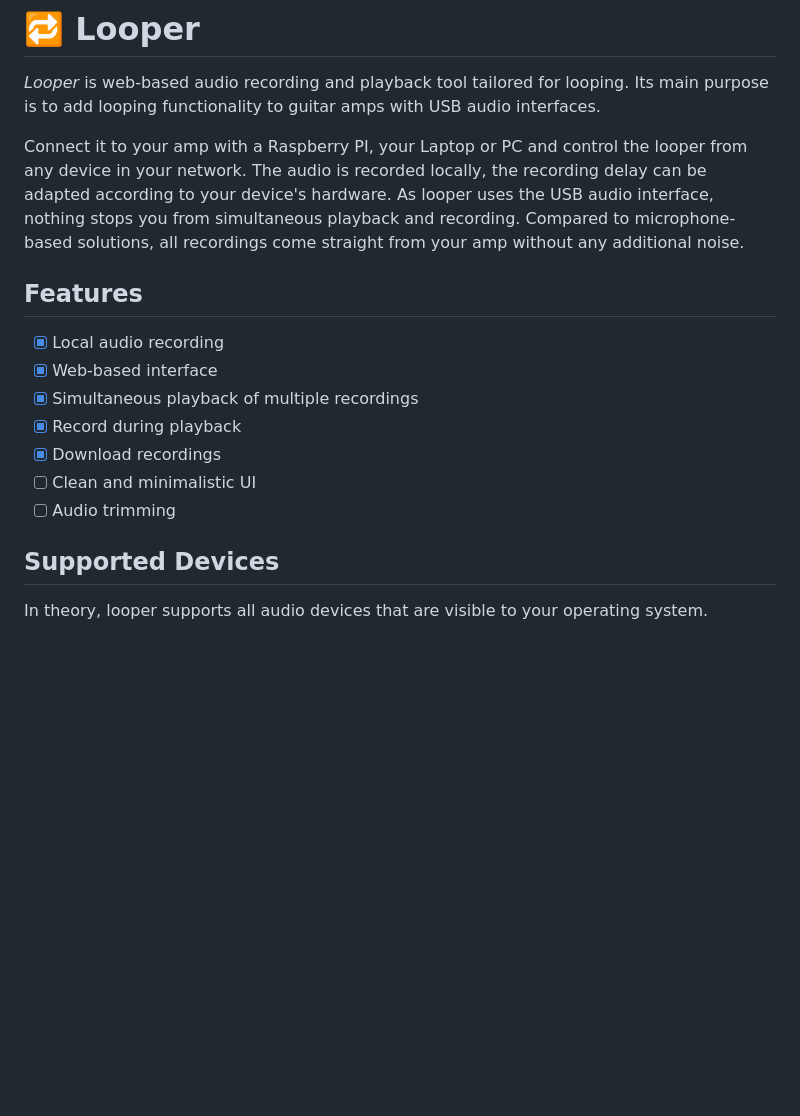
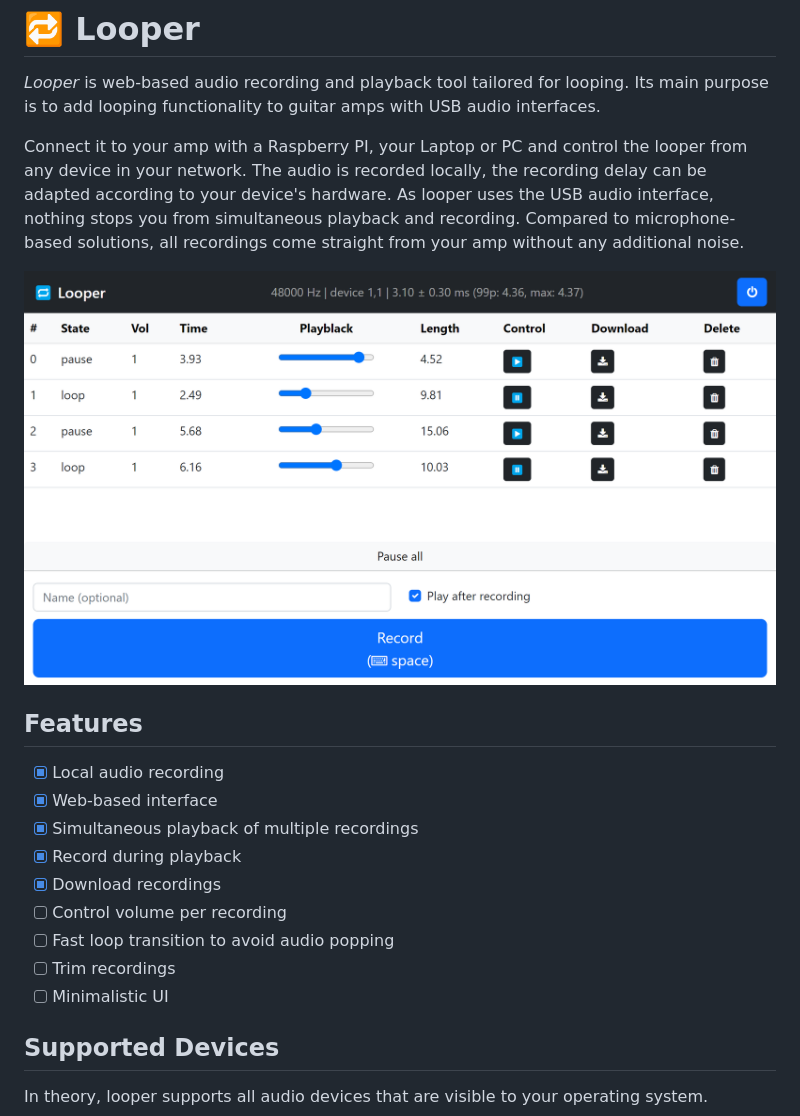
Before and after one commit to jw3il/slooper, a Markdown page: README.md, the part around the change. GitHub-like rendering; pictures changed too: doc/screenshot.png (added); blank space fills up the shorter version.

Commit message:
Added screenshot

```diff
--- a/README.md
+++ b/README.md
@@ -8,6 +8,8 @@ The audio is recorded locally, the recording delay can be adapted according to y
 As looper uses the USB audio interface, nothing stops you from simultaneous playback and recording.
 Compared to microphone-based solutions, all recordings come straight from your amp without any additional noise.
 
+![](doc/screenshot.png)
+
 ## Features
 
 - [x] Local audio recording
@@ -15,8 +17,10 @@ Compared to microphone-based solutions, all recordings come straight from your a
 - [x] Simultaneous playback of multiple recordings
 - [x] Record during playback
 - [x] Download recordings
-- [ ] Clean and minimalistic UI
-- [ ] Audio trimming
+- [ ] Control volume per recording
+- [ ] Fast loop transition to avoid audio popping
+- [ ] Trim recordings
+- [ ] Minimalistic UI
 
 ## Supported Devices
 
```
